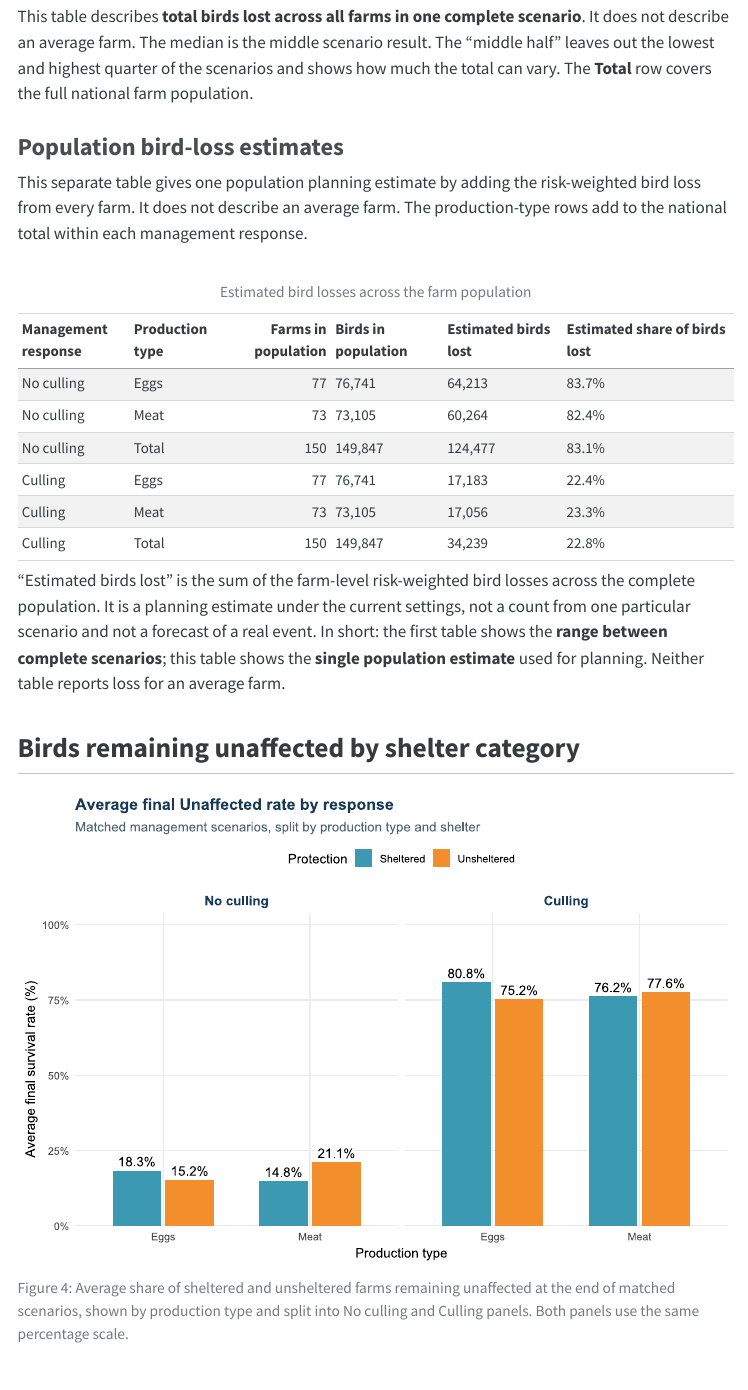
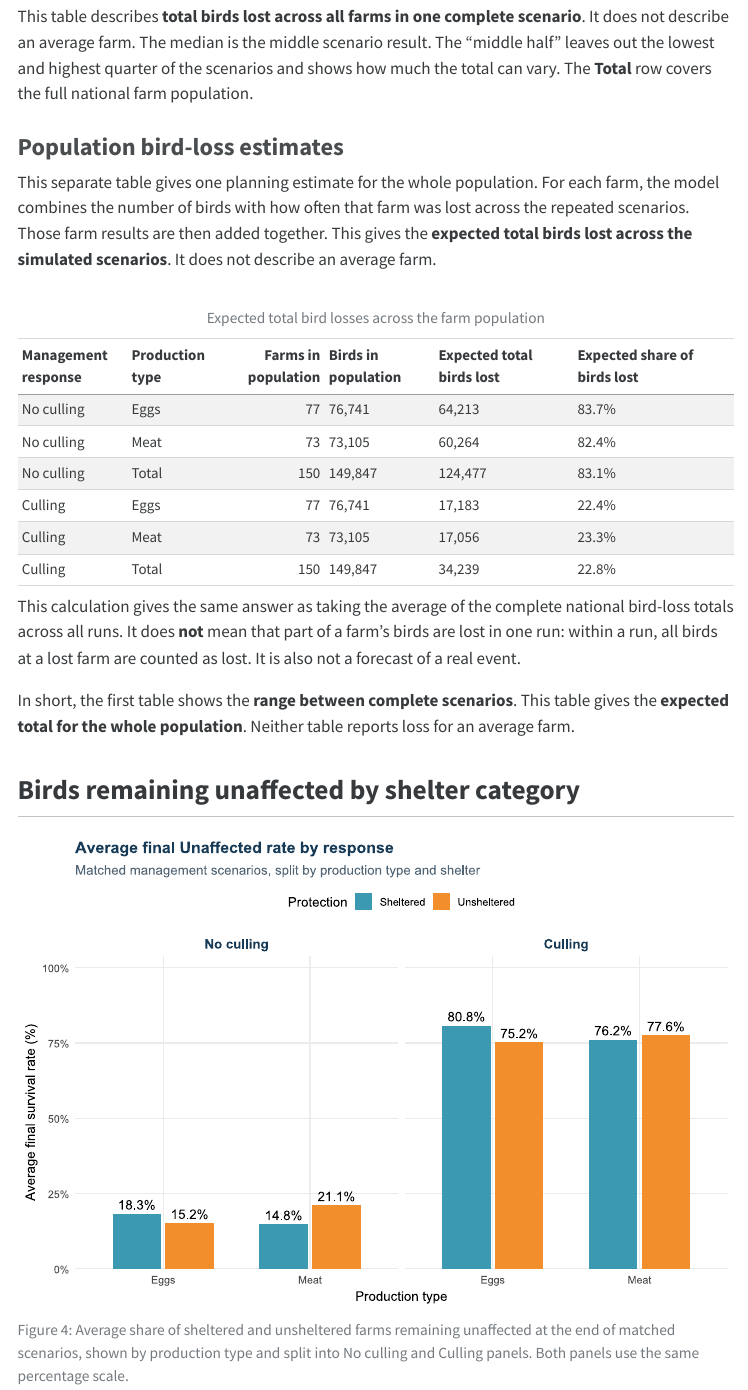
Before and after one commit to fededur/trucks, a Quarto document (spatial_cascade_report.qmd): the page in a window 1100 px wide, from 3960 px down. The pictures show the output file spatial_cascade_report.html that the author committed with the source, opened offline; menus at the side of the page are left out.

Commit message:
Clarify expected population bird losses

````diff
--- a/spatial_cascade_report.qmd
+++ b/spatial_cascade_report.qmd
@@ -228,14 +228,15 @@ the full national farm population.
 
 ### Population bird-loss estimates
 
-This separate table gives one population planning estimate by adding the
-risk-weighted bird loss from every farm. It does not describe an average farm.
-The production-type rows add to the national total within each management
-response.
+This separate table gives one planning estimate for the whole population. For
+each farm, the model combines the number of birds with how often that farm was
+lost across the repeated scenarios. Those farm results are then added together.
+This gives the **expected total birds lost across the simulated scenarios**.
+It does not describe an average farm.
 
 ```{r}
 #| label: population-loss-table
-#| tbl-cap: "Estimated bird losses across the farm population"
+#| tbl-cap: "Expected total bird losses across the farm population"
 make_population_rows <- function(scenario, risk_data) {
   rows <- lapply(sort(unique(risk_data$production_type)), function(type) {
     in_type <- risk_data$production_type == type
@@ -246,8 +247,8 @@ make_population_rows <- function(scenario, risk_data) {
       `Production type` = type,
       `Farms in population` = sum(in_type),
       `Birds in population` = total_birds,
-      `Estimated birds lost` = estimated_loss,
-      `Estimated share of birds lost` = 100 * estimated_loss / total_birds,
+      `Expected total birds lost` = estimated_loss,
+      `Expected share of birds lost` = 100 * estimated_loss / total_birds,
       check.names = FALSE)
   })
   total_birds <- sum(risk_data$production_yield)
@@ -257,8 +258,8 @@ make_population_rows <- function(scenario, risk_data) {
     `Production type` = "Total",
     `Farms in population` = nrow(risk_data),
     `Birds in population` = total_birds,
-    `Estimated birds lost` = estimated_loss,
-    `Estimated share of birds lost` = 100 * estimated_loss / total_birds,
+    `Expected total birds lost` = estimated_loss,
+    `Expected share of birds lost` = 100 * estimated_loss / total_birds,
     check.names = FALSE)
   do.call(rbind, rows)
 }
@@ -268,19 +269,21 @@ population_estimates <- rbind(
   make_population_rows("Culling", cull_farm_risk))
 population_estimates$`Birds in population` <- format(
   round(population_estimates$`Birds in population`), big.mark = ",")
-population_estimates$`Estimated birds lost` <- format(
-  round(population_estimates$`Estimated birds lost`), big.mark = ",")
-population_estimates$`Estimated share of birds lost` <- paste0(
-  round(population_estimates$`Estimated share of birds lost`, 1), "%")
+population_estimates$`Expected total birds lost` <- format(
+  round(population_estimates$`Expected total birds lost`), big.mark = ",")
+population_estimates$`Expected share of birds lost` <- paste0(
+  round(population_estimates$`Expected share of birds lost`, 1), "%")
 knitr::kable(population_estimates, row.names = FALSE)
 ```
 
-“Estimated birds lost” is the sum of the farm-level risk-weighted bird losses
-across the complete population. It is a planning estimate under the current
-settings, not a count from one particular scenario and not a forecast of a
-real event. In short: the first table shows the **range between complete
-scenarios**; this table shows the **single population estimate** used for
-planning. Neither table reports loss for an average farm.
+This calculation gives the same answer as taking the average of the complete
+national bird-loss totals across all runs. It does **not** mean that part of a
+farm's birds are lost in one run: within a run, all birds at a lost farm are
+counted as lost. It is also not a forecast of a real event.
+
+In short, the first table shows the **range between complete scenarios**. This
+table gives the **expected total for the whole population**. Neither table
+reports loss for an average farm.
 
 ## Birds remaining unaffected by shelter category
 
````
Also changed, not shown: spatial_cascade_report.html.
